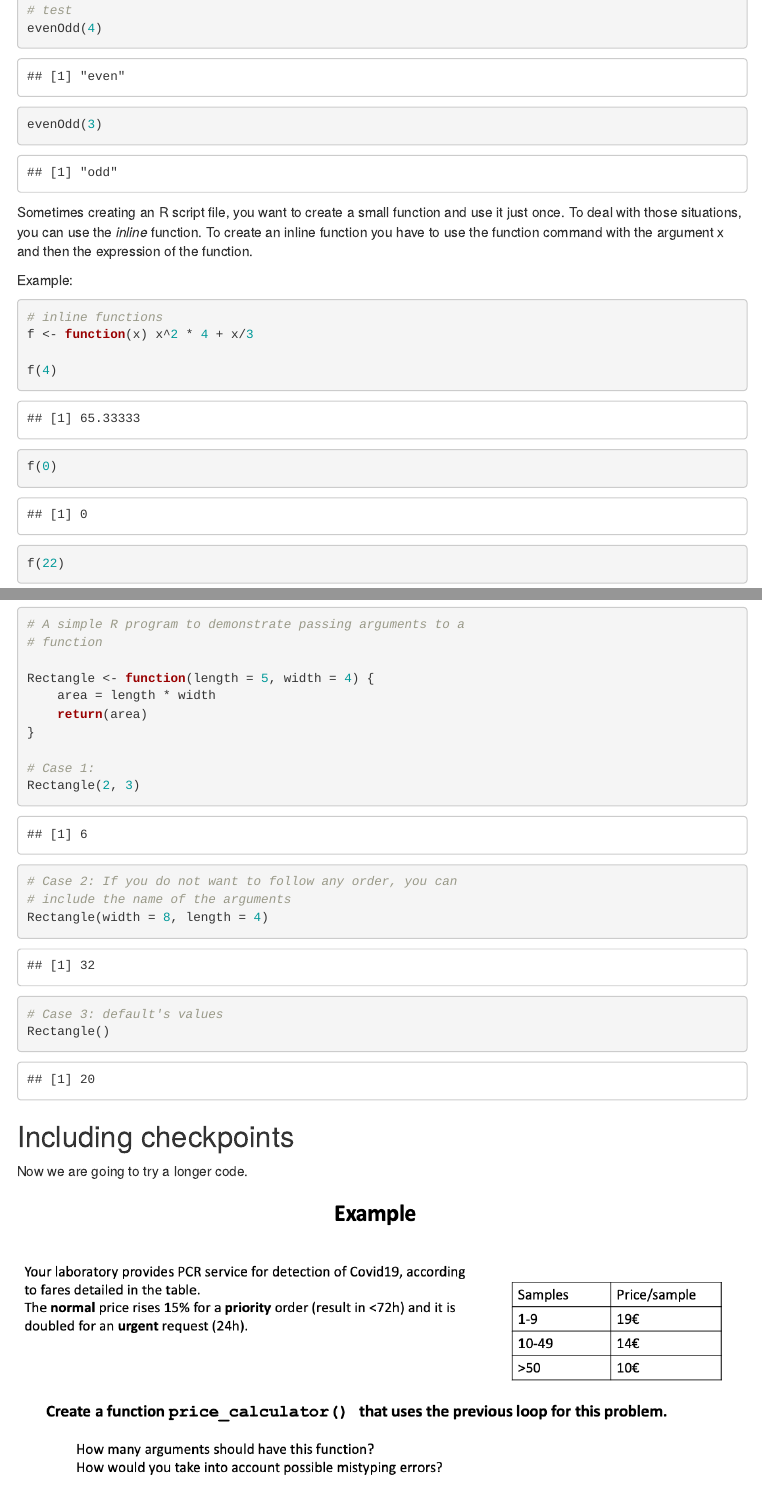
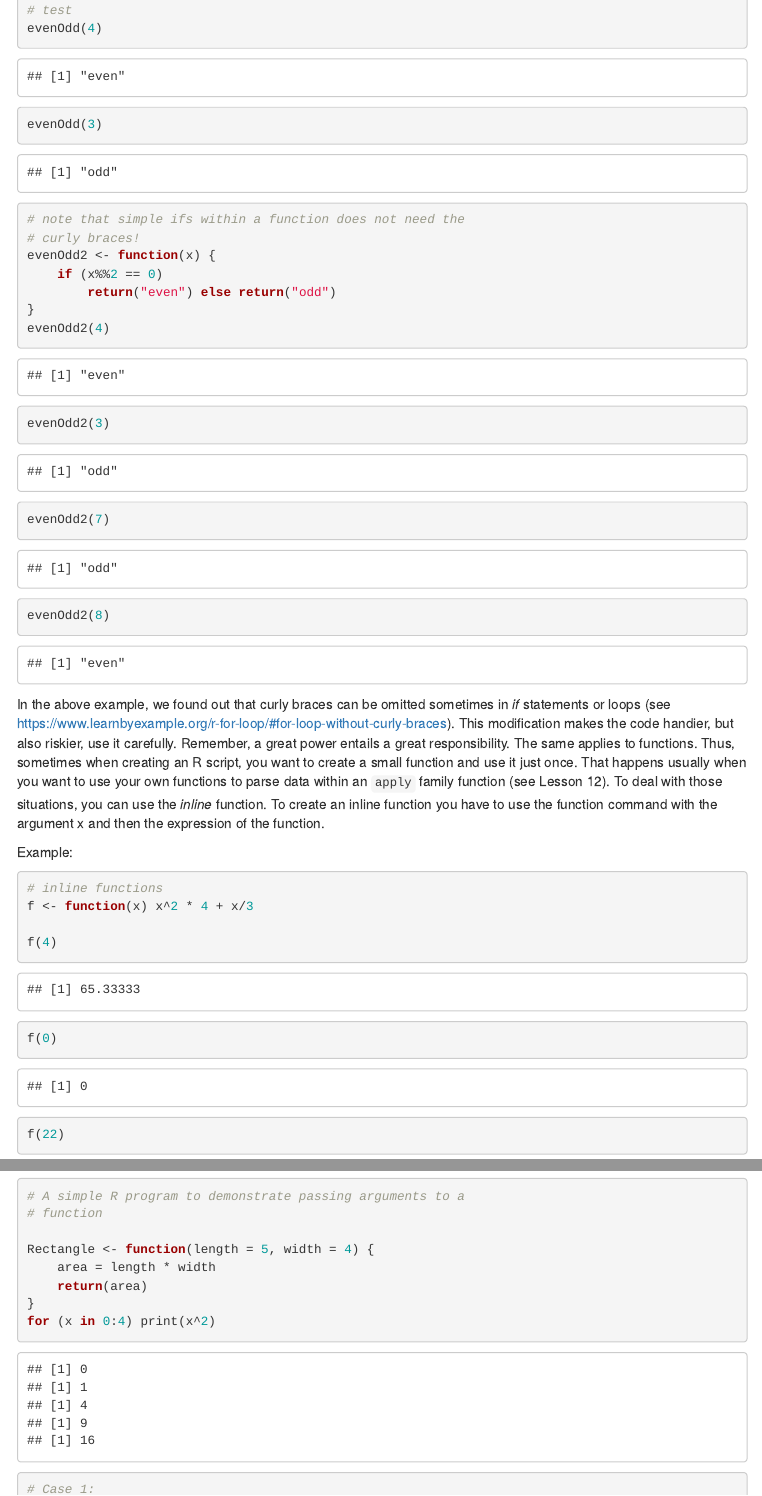
Before and after one commit to mredrejo/HPBBM2023, an R Markdown document (Lesson_10_Functions/10_Functions.Rmd): the page in a window 1100 px wide, from 5220 px down before the commit and from 5340 px down after it, so that both start at the same text, and a second part further down, joined at a grey line. The pictures show the output file Lesson_10_Functions/10_Functions.html that the author committed with the source, opened offline; menus at the side of the page are left out.

Commit message:
update functions inline

````diff
--- a/Lesson_10_Functions/10_Functions.Rmd
+++ b/Lesson_10_Functions/10_Functions.Rmd
@@ -147,15 +153,20 @@ evenOdd = function(x){
+#test
+evenOdd(4)
+evenOdd(3)
+# note that simple ifs within a function does not need the curly braces!
+evenOdd2 <-  function(x){
 if(x %% 2 == 0)
 	return("even")
 else
 	return("odd")
 }
-
-#test
-evenOdd(4)
-evenOdd(3)
+evenOdd2(4)
+evenOdd2(3)
+evenOdd2(7)
+evenOdd2(8)
 ```
 
-Sometimes creating an R script file, you want to create a small function and use it just once. To deal with those situations, you can use the *inline* function. To create an inline function you have to use the function command with the argument x and then the expression of the function.
+In the above example, we found out that curly braces can be omitted sometimes in *if* statements or loops (see <https://www.learnbyexample.org/r-for-loop/#for-loop-without-curly-braces>). This modification makes the code handier, but also riskier, use it carefully. Remember, a great power entails a great responsibility. The same applies to functions. Thus, sometimes when creating an R script, you want to create a small function and use it just once. That happens usually when you want to use your own functions to parse data within an `apply` family function (see Lesson 12). To deal with those situations, you can use the *inline* function. To create an inline function you have to use the function command with the argument x and then the expression of the function.
 
 Example:
 
@@ -214,7 +225,7 @@ Rectangle <-  function(length=5, width=4){
 area = length * width
 return(area)
 }
-
+for (x in 0:4) print(x^2)
 # Case 1:
 Rectangle(2, 3)
 
````
Also changed, not shown: Lesson_10_Functions/10_Functions.html, Lesson_10_Functions/10_Functions.pdf, Lesson_10_Functions/10_Functions.Rmd (20 more changed lines).
